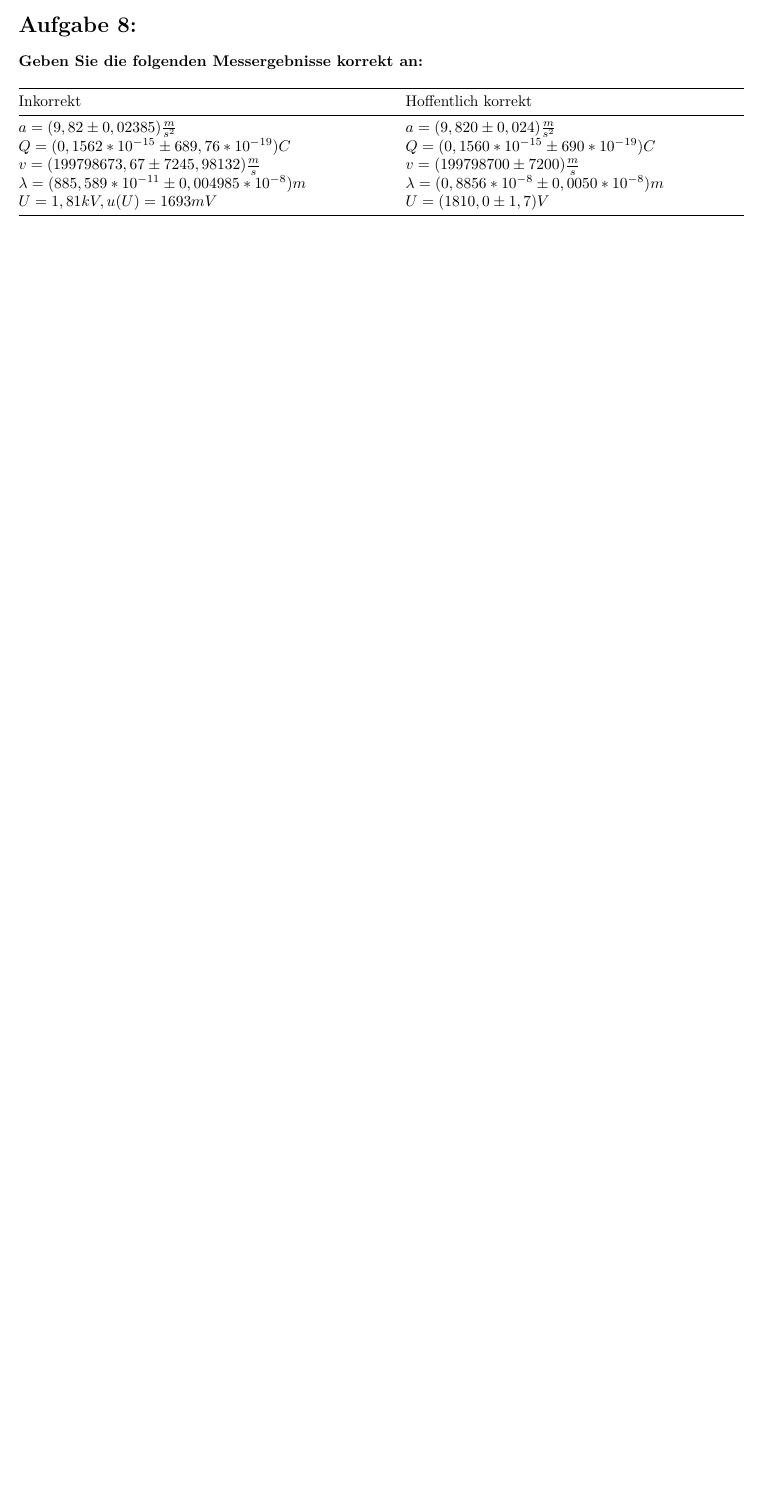
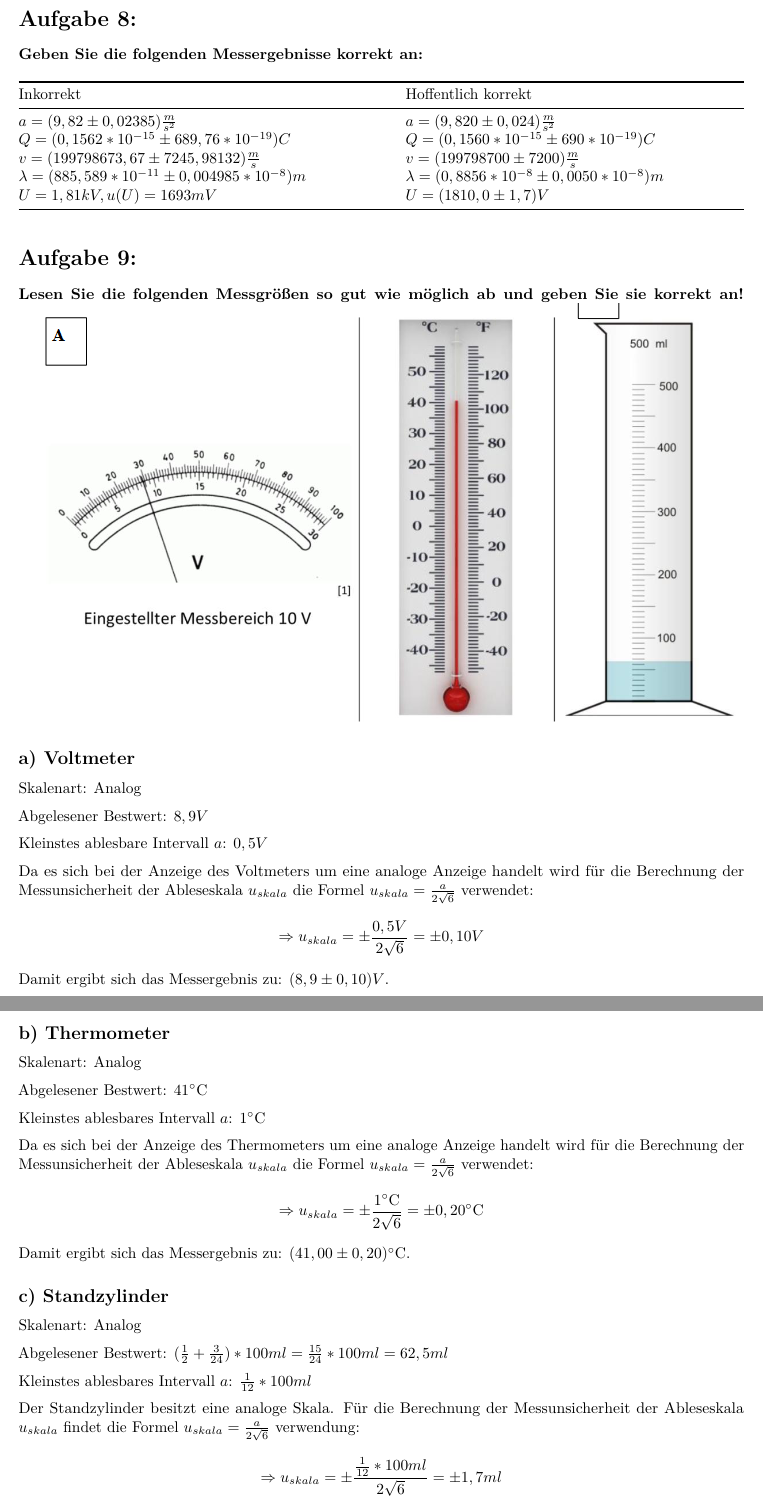
Before and after one commit to Mensching26/Laborbuch-im-Physikpraktikum, an R Markdown document (Hausaufgaben/Woche1/PHHA1.Rmd): part of page 4 of 4 before the commit and two parts of pages 5 and 6 of 6 after it, the two joined at a grey line, cut so that both start at the same text, the shorter picture padded with empty space. Rendered offline with R 4.5, knitr and Pandoc, then LaTeX, with nearby package versions.

Commit message:
HA1 Aufgabe 9 hinzugefügt

```diff
--- a/Hausaufgaben/Woche1/PHHA1.Rmd
+++ b/Hausaufgaben/Woche1/PHHA1.Rmd
@@ -197,3 +199,40 @@ Für die Messunsicherheit ergibt sich daraus: $u = (7,91 \pm 0,11)$°$C$.
 |$v=(199798673,67\pm 7245,98132)\frac{m}{s}$      |$v=(199798700\pm7200)\frac{m}{s}$            |
 |$\lambda=(885,589*10^{-11}\pm 0,004985*10^{-8})m$|$\lambda=(0,8856*10^{-8}\pm 0,0050*10^{-8})m$|
 |$U=1,81kV, u(U)=1693mV$                          |$U=(1810,0\pm 1,7)V$                         |
+
+# Aufgabe 9:
+**Lesen Sie die folgenden Messgrößen so gut wie möglich ab und geben Sie sie korrekt
+an!**
+![Bild aus Aufgabe 9](A9.png)
+
+## a) Voltmeter
+Skalenart: Analog
+
+Abgelesener Bestwert: $8,9 V$
+
+Kleinstes ablesbare Intervall $a$: $0,5V$
+
+Da es sich bei der Anzeige des Voltmeters um eine analoge Anzeige handelt wird für die Berechnung der Messunsicherheit der Ableseskala $u_{skala}$ die Formel $u_{skala}=\frac{a}{2\sqrt{6}}$ verwendet:
+$$\Rightarrow u_{skala} = \pm\frac{0,5V}{2\sqrt{6}} = \pm 0,10V$$
+Damit ergibt sich das Messergebnis zu: $(8,9\pm0,10)V$.
+
+## b) Thermometer
+Skalenart: Analog
+
+Abgelesener Bestwert: $41^\circ\text{C}$
+
+Kleinstes ablesbares Intervall $a$: $1^\circ\text{C}$
+
+Da es sich bei der Anzeige des Thermometers um eine analoge Anzeige handelt wird für die Berechnung der Messunsicherheit der Ableseskala $u_{skala}$ die Formel $u_{skala}=\frac{a}{2\sqrt{6}}$ verwendet:
+$$\Rightarrow u_{skala} = \pm\frac{1^\circ\text{C}}{2\sqrt{6}} = \pm 0,20^\circ\text{C}$$
+Damit ergibt sich das Messergebnis zu: $(41,00\pm0,20)^\circ\text{C}$.
+
+## c) Standzylinder
+Skalenart: Analog
+
+Abgelesener Bestwert: $(\frac{1}{2}+\frac{3}{24})*100ml = \frac{15}{24}*100ml= 62,5ml$
+
+Kleinstes ablesbares Intervall $a$: $\frac{1}{12}*100ml$
+
+Der Standzylinder besitzt eine analoge Skala. Für die Berechnung der Messunsicherheit der Ableseskala $u_{skala}$ findet die Formel $u_{skala}=\frac{a}{2\sqrt{6}}$ verwendung:
+$$\Rightarrow u_{skala} = \pm\frac{\frac{1}{12}*100ml}{2\sqrt{6}} = \pm 1,7ml$$
```
Also changed, not shown: Hausaufgaben/Woche1/A9.png (added), Hausaufgaben/Woche1/PHHA1.pdf, Hausaufgaben/Woche1/PHHA1.tex, Hausaufgaben/Woche1/PHHA1.Rmd (3 more changed lines), 3 other files.
